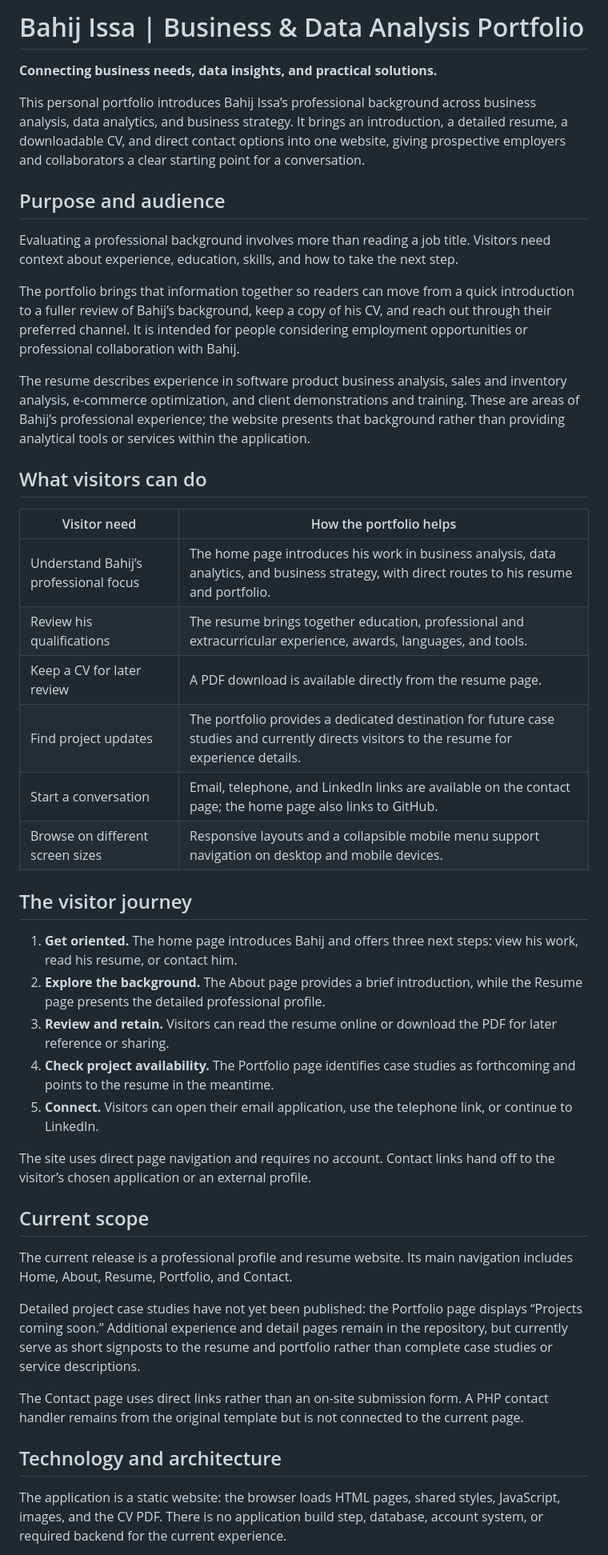
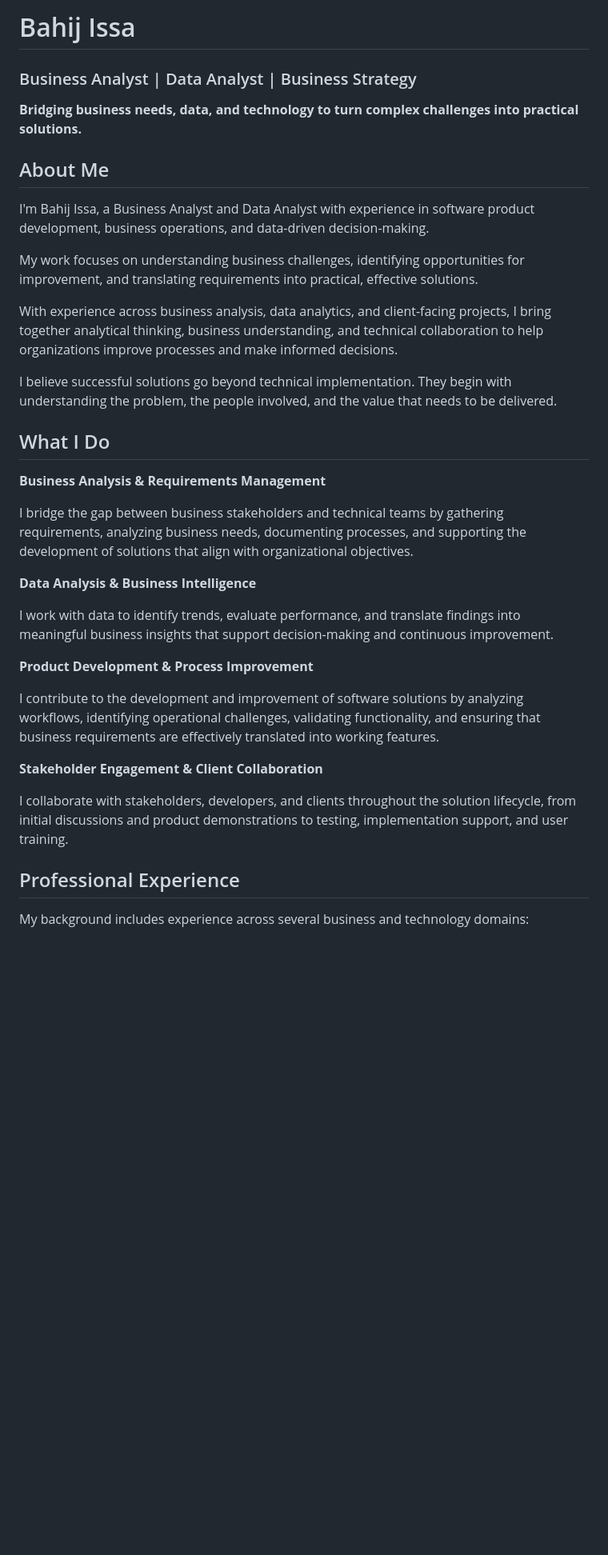
Before and after one commit to Bijox/bahij-issa.github.io, a Markdown page: README.md, the part around one of its changes. Shown at 80% size. GitHub-like rendering; blank space fills up the shorter version.

```diff
--- a/README.md
+++ b/README.md
@@ -1,47 +1,37 @@
-# Bahij Issa | Business & Data Analysis Portfolio
+# Bahij Issa
+### Business Analyst | Data Analyst | Business Strategy
 
-**Connecting business needs, data insights, and practical solutions.**
+**Bridging business needs, data, and technology to turn complex challenges into practical solutions.**
 
-This personal portfolio introduces Bahij Issa’s professional background across business analysis, data analytics, and business strategy. It brings an introduction, a detailed resume, a downloadable CV, and direct contact options into one website, giving prospective employers and collaborators a clear starting point for a conversation.
+## About Me
 
-## Purpose and audience
+I'm Bahij Issa, a Business Analyst and Data Analyst with experience in software product development, business operations, and data-driven decision-making.
 
-Evaluating a professional background involves more than reading a job title. Visitors need context about experience, education, skills, and how to take the next step.
+My work focuses on understanding business challenges, identifying opportunities for improvement, and translating requirements into practical, effective solutions.
 
-The portfolio brings that information together so readers can move from a quick introduction to a fuller review of Bahij’s background, keep a copy of his CV, and reach out through their preferred channel. It is intended for people considering employment opportunities or professional collaboration with Bahij.
+With experience across business analysis, data analytics, and client-facing projects, I bring together analytical thinking, business understanding, and technical collaboration to help organizations improve processes and make informed decisions.
 
-The resume describes experience in software product business analysis, sales and inventory analysis, e-commerce optimization, and client demonstrations and training. These are areas of Bahij’s professional experience; the website presents that background rather than providing analytical tools or services within the application.
+I believe successful solutions go beyond technical implementation. They begin with understanding the problem, the people involved, and the value that needs to be delivered.
 
-## What visitors can do
+## What I Do
 
-| Visitor need | How the portfolio helps |
-| --- | --- |
-| Understand Bahij’s professional focus | The home page introduces his work in business analysis, data analytics, and business strategy, with direct routes to his resume and portfolio. |
-| Review his qualifications | The resume brings together education, professional and extracurricular experience, awards, languages, and tools. |
-| Keep a CV for later review | A PDF download is available directly from the resume page. |
-| Find project updates | The portfolio provides a dedicated destination for future case studies and currently directs visitors to the resume for experience details. |
-| Start a conversation | Email, telephone, and LinkedIn links are available on the contact page; the home page also links to GitHub. |
-| Browse on different screen sizes | Responsive layouts and a collapsible mobile menu support navigation on desktop and mobile devices. |
+**Business Analysis & Requirements Management**
 
-## The visitor journey
+I bridge the gap between business stakeholders and technical teams by gathering requirements, analyzing business needs, documenting processes, and supporting the development of solutions that align with organizational objectives.
 
-1. **Get oriented.** The home page introduces Bahij and offers three next steps: view his work, read his resume, or contact him.
-2. **Explore the background.** The About page provides a brief introduction, while the Resume page presents the detailed professional profile.
-3. **Review and retain.** Visitors can read the resume online or download the PDF for later reference or sharing.
-4. **Check project availability.** The Portfolio page identifies case studies as forthcoming and points to the resume in the meantime.
-5. **Connect.** Visitors can open their email application, use the telephone link, or continue to LinkedIn.
+**Data Analysis & Business Intelligence**
 
-The site uses direct page navigation and requires no account. Contact links hand off to the visitor’s chosen application or an external profile.
+I work with data to identify trends, evaluate performance, and translate findings into meaningful business insights that support decision-making and continuous improvement.
 
-## Current scope
+**Product Development & Process Improvement**
 
-The current release is a professional profile and resume website. Its main navigation includes Home, About, Resume, Portfolio, and Contact.
+I contribute to the development and improvement of software solutions by analyzing workflows, identifying operational challenges, validating functionality, and ensuring that business requirements are effectively translated into working features.
 
-Detailed project case studies have not yet been published: the Portfolio page displays “Projects coming soon.” Additional experience and detail pages remain in the repository, but currently serve as short signposts to the resume and portfolio rather than complete case studies or service descriptions.
+**Stakeholder Engagement & Client Collaboration**
 
-The Contact page uses direct links rather than an on-site submission form. A PHP contact handler remains from the original template but is not connected to the current page.
+I collaborate with stakeholders, developers, and clients throughout the solution lifecycle, from initial discussions and product demonstrations to testing, implementation support, and user training.
 
-## Technology and architecture
+## Professional Experience
 
-The application is a static website: the browser loads HTML pages, shared styles, JavaScript, images, and the CV PDF. There is no application build step, database, account system, or required backend for the current experience.
+My background includes experience across several business and technology domains:
 
```
Also changed, not shown: other parts of README.md (+25 -24 lines).
